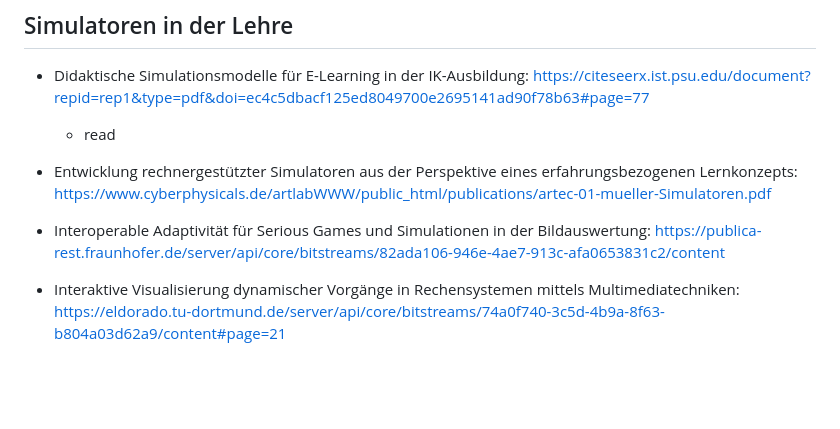
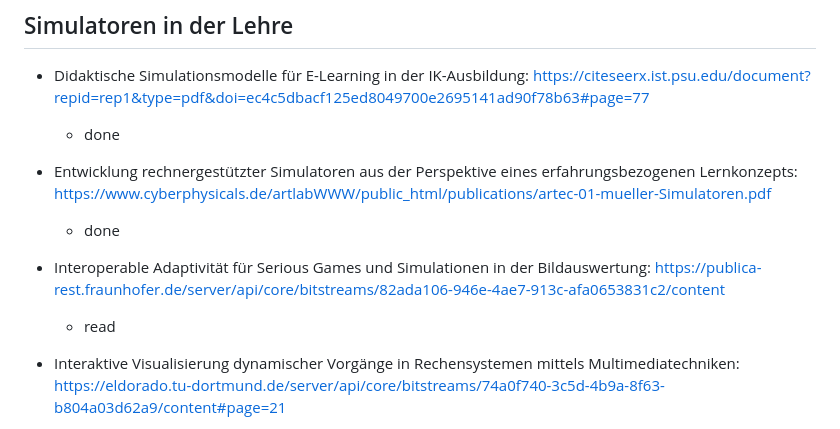
Before and after one commit to daschdy/Bachelorthesis, a Markdown page: md/literature.md, the part around the change. Rendered like a GitHub page; blank space fills up the shorter version.

```diff
--- a/md/literature.md
+++ b/md/literature.md
@@ -27,11 +27,13 @@ date: 2025-26-04
 
 ## Simulatoren in der Lehre
 - Didaktische Simulationsmodelle für E-Learning in der IK-Ausbildung: https://citeseerx.ist.psu.edu/document?repid=rep1&type=pdf&doi=ec4c5dbacf125ed8049700e2695141ad90f78b63#page=77
-    - read
+    - done
 
 - Entwicklung rechnergestützter Simulatoren aus der Perspektive eines erfahrungsbezogenen Lernkonzepts: https://www.cyberphysicals.de/artlabWWW/public_html/publications/artec-01-mueller-Simulatoren.pdf
+    - done
 
 - Interoperable Adaptivität für Serious Games und Simulationen in der Bildauswertung: https://publica-rest.fraunhofer.de/server/api/core/bitstreams/82ada106-946e-4ae7-913c-afa0653831c2/content
+    - read
 
 - Interaktive Visualisierung dynamischer Vorgänge in Rechensystemen mittels Multimediatechniken: https://eldorado.tu-dortmund.de/server/api/core/bitstreams/74a0f740-3c5d-4b9a-8f63-b804a03d62a9/content#page=21
 
```
Also changed, not shown: md/chapter_3.md (+14 -0 lines).
